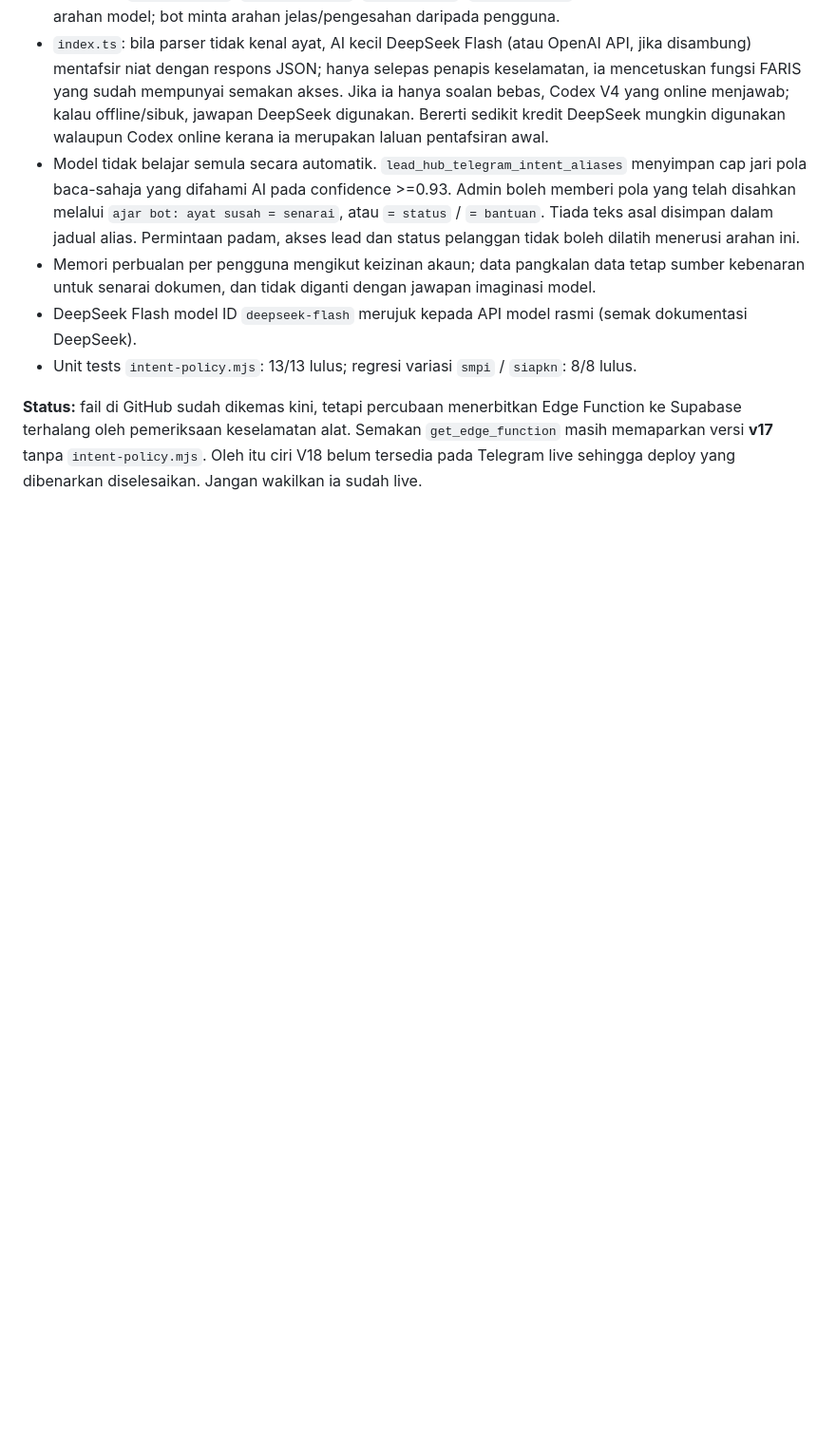
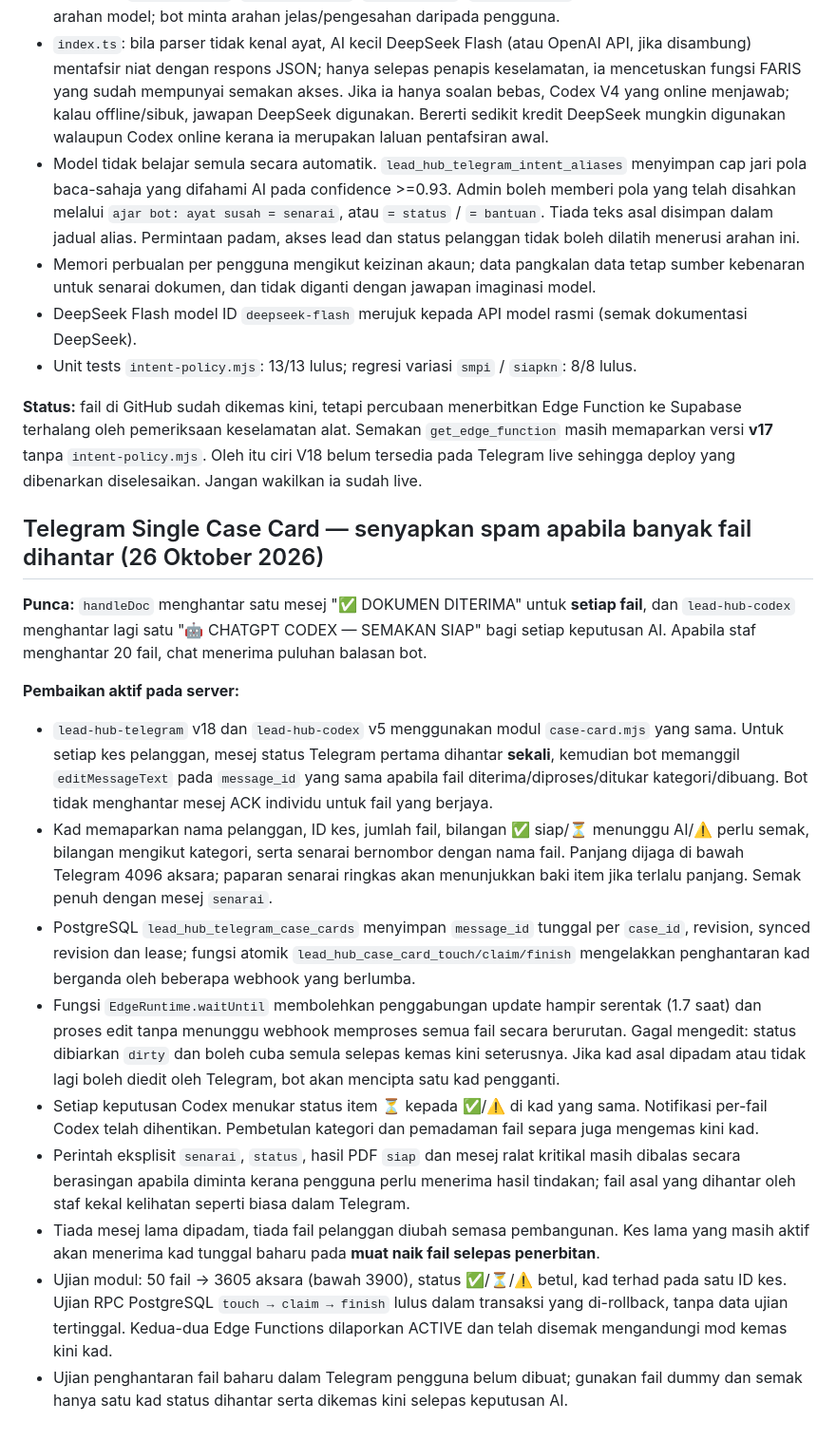
Before and after one commit to sidanarebulan-max/document-pdf-compiler, a Markdown page: SALES_LEAD_HUB_SETUP.md, the part around the change. Shown at 95% size. GitHub-like rendering; blank space fills up the shorter version.

Commit message:
docs: single live Telegram case status card, edit-on-upload, Codex updates and concurrency safety

```diff
--- a/SALES_LEAD_HUB_SETUP.md
+++ b/SALES_LEAD_HUB_SETUP.md
@@ -218,3 +218,18 @@ Tujuan: sentiasa cuba memahami arahan dalam bahasa Melayu santai, bahasa campur,
 - Unit tests `intent-policy.mjs`: 13/13 lulus; regresi variasi `smpi` / `siapkn`: 8/8 lulus.
 
 **Status:** fail di GitHub sudah dikemas kini, tetapi percubaan menerbitkan Edge Function ke Supabase terhalang oleh pemeriksaan keselamatan alat. Semakan `get_edge_function` masih memaparkan versi **v17** tanpa `intent-policy.mjs`. Oleh itu ciri V18 belum tersedia pada Telegram live sehingga deploy yang dibenarkan diselesaikan. Jangan wakilkan ia sudah live.
+
+## Telegram Single Case Card — senyapkan spam apabila banyak fail dihantar (26 Oktober 2026)
+
+**Punca:** `handleDoc` menghantar satu mesej "✅ DOKUMEN DITERIMA" untuk **setiap fail**, dan `lead-hub-codex` menghantar lagi satu "🤖 CHATGPT CODEX — SEMAKAN SIAP" bagi setiap keputusan AI. Apabila staf menghantar 20 fail, chat menerima puluhan balasan bot.
+
+**Pembaikan aktif pada server:**
+- `lead-hub-telegram` v18 dan `lead-hub-codex` v5 menggunakan modul `case-card.mjs` yang sama. Untuk setiap kes pelanggan, mesej status Telegram pertama dihantar **sekali**, kemudian bot memanggil `editMessageText` pada `message_id` yang sama apabila fail diterima/diproses/ditukar kategori/dibuang. Bot tidak menghantar mesej ACK individu untuk fail yang berjaya.
+- Kad memaparkan nama pelanggan, ID kes, jumlah fail, bilangan ✅ siap/⏳ menunggu AI/⚠️ perlu semak, bilangan mengikut kategori, serta senarai bernombor dengan nama fail. Panjang dijaga di bawah Telegram 4096 aksara; paparan senarai ringkas akan menunjukkan baki item jika terlalu panjang. Semak penuh dengan mesej `senarai`.
+- PostgreSQL `lead_hub_telegram_case_cards` menyimpan `message_id` tunggal per `case_id`, revision, synced revision dan lease; fungsi atomik `lead_hub_case_card_touch/claim/finish` mengelakkan penghantaran kad berganda oleh beberapa webhook yang berlumba.
+- Fungsi `EdgeRuntime.waitUntil` membolehkan penggabungan update hampir serentak (1.7 saat) dan proses edit tanpa menunggu webhook memproses semua fail secara berurutan. Gagal mengedit: status dibiarkan `dirty` dan boleh cuba semula selepas kemas kini seterusnya. Jika kad asal dipadam atau tidak lagi boleh diedit oleh Telegram, bot akan mencipta satu kad pengganti.
+- Setiap keputusan Codex menukar status item ⏳ kepada ✅/⚠️ di kad yang sama. Notifikasi per-fail Codex telah dihentikan. Pembetulan kategori dan pemadaman fail separa juga mengemas kini kad.
+- Perintah eksplisit `senarai`, `status`, hasil PDF `siap` dan mesej ralat kritikal masih dibalas secara berasingan apabila diminta kerana pengguna perlu menerima hasil tindakan; fail asal yang dihantar oleh staf kekal kelihatan seperti biasa dalam Telegram.
+- Tiada mesej lama dipadam, tiada fail pelanggan diubah semasa pembangunan. Kes lama yang masih aktif akan menerima kad tunggal baharu pada **muat naik fail selepas penerbitan**.
+- Ujian modul: 50 fail → 3605 aksara (bawah 3900), status ✅/⏳/⚠️ betul, kad terhad pada satu ID kes. Ujian RPC PostgreSQL `touch → claim → finish` lulus dalam transaksi yang di-rollback, tanpa data ujian tertinggal. Kedua-dua Edge Functions dilaporkan ACTIVE dan telah disemak mengandungi mod kemas kini kad.
+- Ujian penghantaran fail baharu dalam Telegram pengguna belum dibuat; gunakan fail dummy dan semak hanya satu kad status dihantar serta dikemas kini selepas keputusan AI.
```
